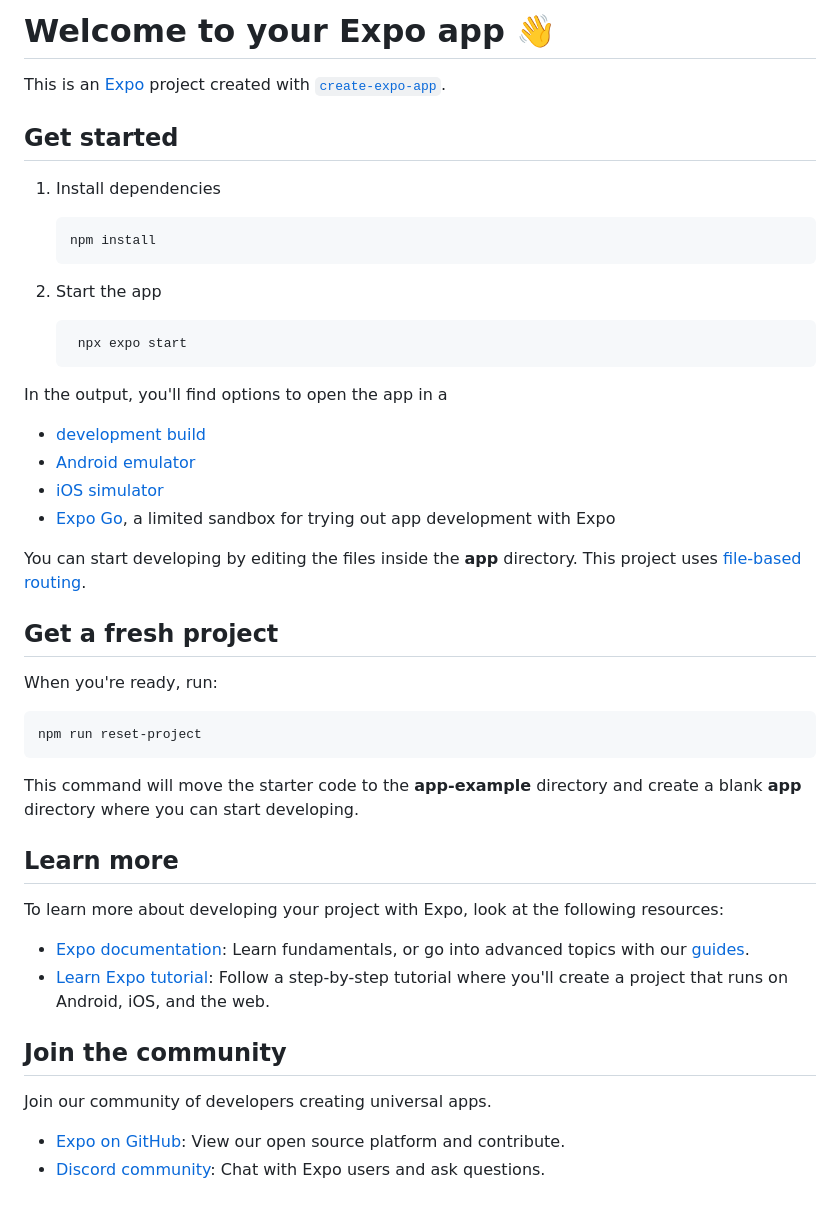
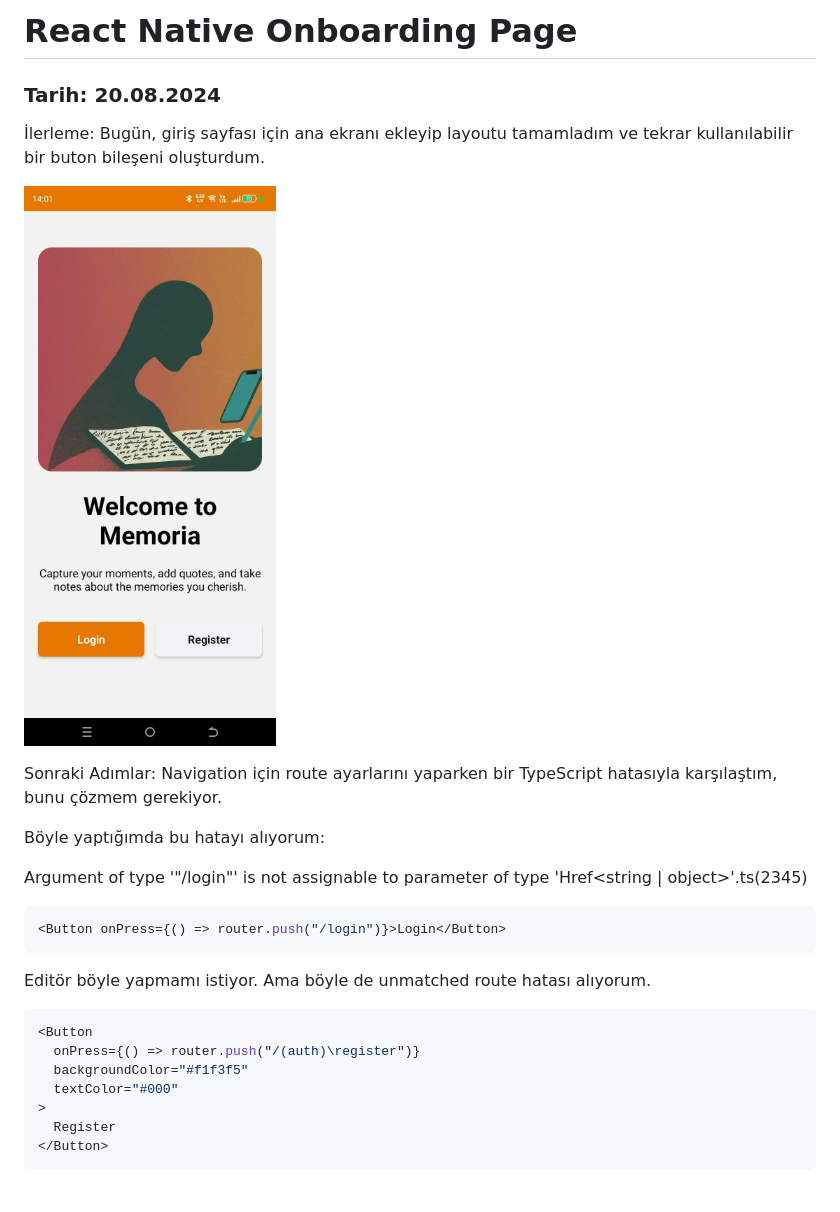
Before and after one commit to yusuf-ad/Onboarding-Login-Register---React-Native, a Markdown page: README.md, the part around the change. Drawn GitHub-style; pictures changed too: assets/home-page.jpeg (added).

````diff
--- a/README.md
+++ b/README.md
@@ -1,50 +1,29 @@
-# Welcome to your Expo app 👋
+# React Native Onboarding Page
 
-This is an [Expo](https://expo.dev) project created with [`create-expo-app`](https://www.npmjs.com/package/create-expo-app).
+### Tarih: 20.08.2024
 
-## Get started
+İlerleme: Bugün, giriş sayfası için ana ekranı ekleyip layoutu tamamladım ve tekrar kullanılabilir bir buton bileşeni oluşturdum.
 
-1. Install dependencies
+![Home page](./assets/home-page.jpeg)
 
-   ```bash
-   npm install
-   ```
+Sonraki Adımlar: Navigation için route ayarlarını yaparken bir TypeScript hatasıyla karşılaştım, bunu çözmem gerekiyor.
 
-2. Start the app
+Böyle yaptığımda bu hatayı alıyorum:
 
-   ```bash
-    npx expo start
-   ```
+Argument of type '"/login"' is not assignable to parameter of type 'Href<string | object>'.ts(2345)
 
-In the output, you'll find options to open the app in a
-
-- [development build](https://docs.expo.dev/develop/development-builds/introduction/)
-- [Android emulator](https://docs.expo.dev/workflow/android-studio-emulator/)
-- [iOS simulator](https://docs.expo.dev/workflow/ios-simulator/)
-- [Expo Go](https://expo.dev/go), a limited sandbox for trying out app development with Expo
-
-You can start developing by editing the files inside the **app** directory. This project uses [file-based routing](https://docs.expo.dev/router/introduction).
-
-## Get a fresh project
-
-When you're ready, run:
-
-```bash
-npm run reset-project
+```jsx
+<Button onPress={() => router.push("/login")}>Login</Button>
 ```
 
-This command will move the starter code to the **app-example** directory and create a blank **app** directory where you can start developing.
+Editör böyle yapmamı istiyor. Ama böyle de unmatched route hatası alıyorum.
 
-## Learn more
-
-To learn more about developing your project with Expo, look at the following resources:
-
-- [Expo documentation](https://docs.expo.dev/): Learn fundamentals, or go into advanced topics with our [guides](https://docs.expo.dev/guides).
-- [Learn Expo tutorial](https://docs.expo.dev/tutorial/introduction/): Follow a step-by-step tutorial where you'll create a project that runs on Android, iOS, and the web.
-
-## Join the community
-
-Join our community of developers creating universal apps.
-
-- [Expo on GitHub](https://github.com/expo/expo): View our open source platform and contribute.
-- [Discord community](https://chat.expo.dev): Chat with Expo users and ask questions.
+```jsx
+<Button
+  onPress={() => router.push("/(auth)\register")}
+  backgroundColor="#f1f3f5"
+  textColor="#000"
+>
+  Register
+</Button>
+```
````
